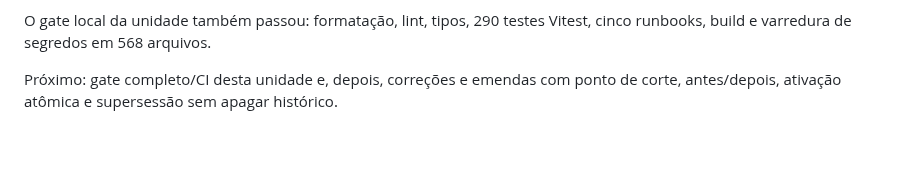
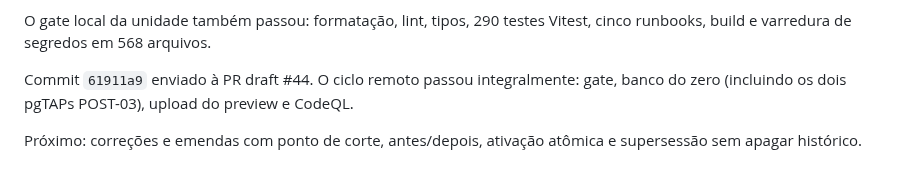
Before and after one commit to renato-lucindo/base-do-basquete, a Markdown page: docs/execution/POST-03.md, the part around the change. Rendered like a GitHub page; blank space fills up the shorter version.

```diff
--- a/docs/execution/POST-03.md
+++ b/docs/execution/POST-03.md
@@ -76,5 +76,9 @@ persistir schema ou dados.
 O gate local da unidade também passou: formatação, lint, tipos, 290 testes
 Vitest, cinco runbooks, build e varredura de segredos em 568 arquivos.
 
-Próximo: gate completo/CI desta unidade e, depois, correções e emendas com ponto
-de corte, antes/depois, ativação atômica e supersessão sem apagar histórico.
+Commit `61911a9` enviado à PR draft #44. O ciclo remoto passou integralmente:
+gate, banco do zero (incluindo os dois pgTAPs POST-03), upload do preview e
+CodeQL.
+
+Próximo: correções e emendas com ponto de corte, antes/depois, ativação atômica
+e supersessão sem apagar histórico.
```
Also changed, not shown: HANDOFF.md (+1 -1 lines).
